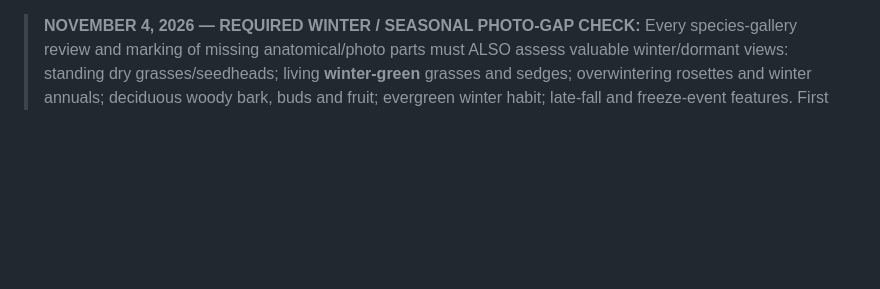
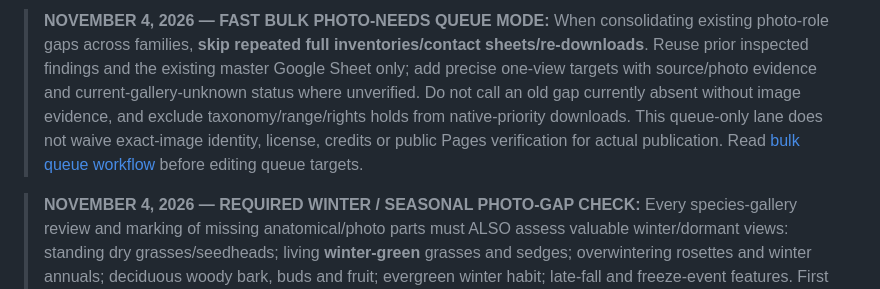
Before and after one commit to Crking92/Hays-Botany-Public, a Markdown page: AGENTS.md, the part around the change. Rendered like a GitHub page; blank space fills up the shorter version.

Commit message:
Point future family photo-quality chats to bulk queue-only mode

```diff
--- a/AGENTS.md
+++ b/AGENTS.md
@@ -1,3 +1,5 @@
+> **NOVEMBER 4, 2026 — FAST BULK PHOTO-NEEDS QUEUE MODE:** When consolidating existing photo-role gaps across families, **skip repeated full inventories/contact sheets/re-downloads**. Reuse prior inspected findings and the existing master Google Sheet only; add precise one-view targets with source/photo evidence and current-gallery-unknown status where unverified. Do not call an old gap currently absent without image evidence, and exclude taxonomy/range/rights holds from native-priority downloads. This queue-only lane does not waive exact-image identity, license, credits or public Pages verification for actual publication. Read [bulk queue workflow](docs/GALLERY_QUALITY_AND_MASTER_PHOTO_NEEDS_WORKFLOW_20261104.md) before editing queue targets.
+
 > **NOVEMBER 4, 2026 — REQUIRED WINTER / SEASONAL PHOTO-GAP CHECK:** Every species-gallery review and marking of missing anatomical/photo parts must ALSO assess valuable winter/dormant views: standing dry grasses/seedheads; living **winter-green** grasses and sedges; overwintering rosettes and winter annuals; deciduous woody bark, buds and fruit; evergreen winter habit; late-fall and freeze-event features. First visually inspect existing live family galleries and approved archived photos; mark only genuinely unfilled, useful roles in the ONE existing `Hays_Botany_ID_Master_Curation_Tracker` → `Photo Needs Queue` (include exact season, camera view, scale, evidence, priority and family route). Never assert absence from metadata alone, label cool-season growth dormant, create extra spreadsheets or delay eligible general-photo publication for seasonal/anatomy gaps. Maintain photographer, rights, identification, source originals, family routing and live Pages verification. [Project-wide standing rule](https://github.com/Crking92/Hays-Botany-Public/issues/1).
 
 > **NOVEMBER 2, 2026 — ACTIVE FAMILY PHOTO-FIRST ROUTING:** The ten assigned `Crking92/Hays-Botany-*` family repositories share the exact [photo-first public gallery policy](https://github.com/Crking92/Hays-Botany-Lamiales/blob/main/workflow/PHOTO_FIRST_PUBLIC_GALLERY_POLICY_2026-11-02.md). New general photo installations, licenses, credits, species gallery content and source edits go to the assigned family repository, never this hub. For each submitted family ZIP, the success condition is photo-specific rights and basic identity checks **plus actual public family-site image delivery with correct credit**, not merely metadata inventory, a source branch, or a successful build. Keep true holds and anatomy gaps in the existing central queue, without new family spreadsheets. Confirm exact route from the [active registry](https://github.com/Crking92/Hays-County-Botany/blob/main/workflow/ACTIVE_NEW_PLANT_WRITE_ROUTING_20261028.json). Do not restart dormant automations or publish uncertain image bytes into any public branch. Historical text elsewhere in this file that contradicts this newer upload process is superseded for future photos.
```
